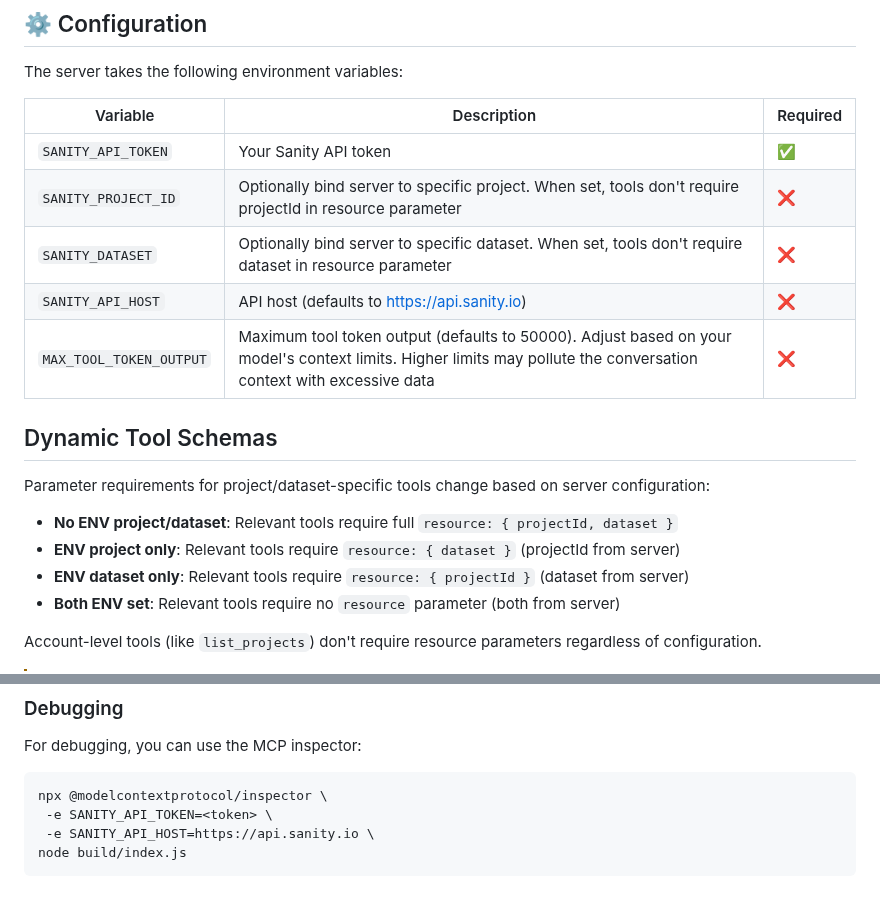
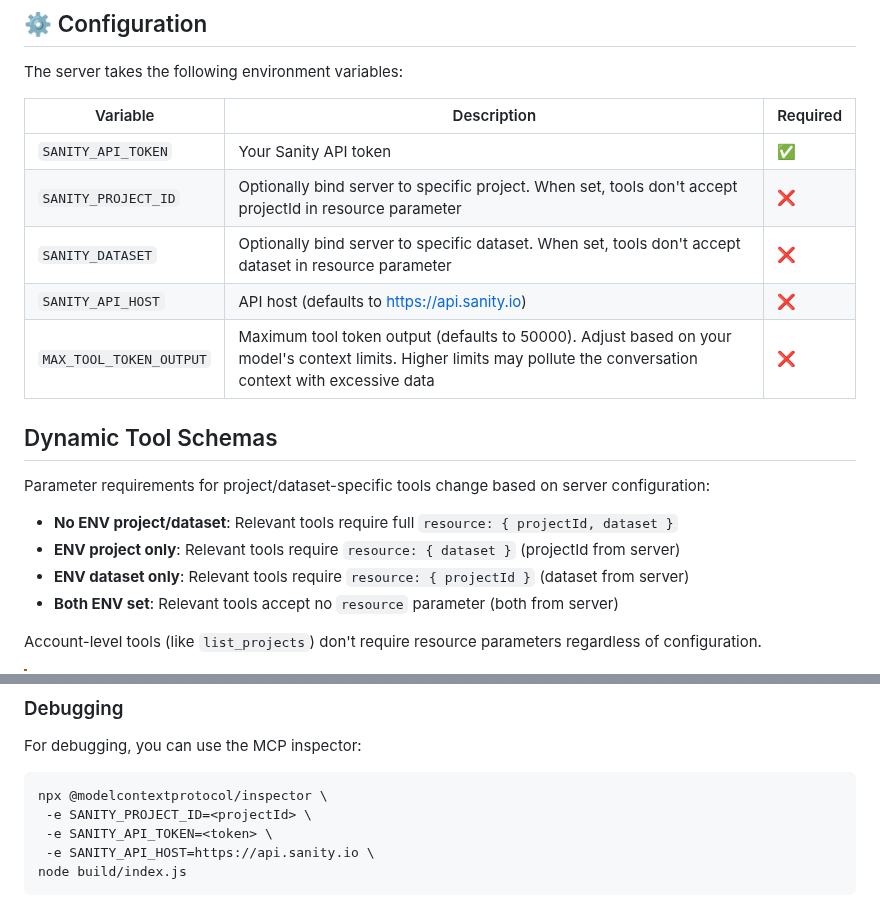
Before and after one commit to sanity-io/sanity-mcp-server, a Markdown page: README.md, 2 parts joined by grey strips. GitHub-like rendering.

Commit message:
chore: update README

````diff
--- a/README.md
+++ b/README.md
@@ -191,8 +191,8 @@ The server takes the following environment variables:
 | Variable                | Description                                                                                                                                                                      | Required |
 | ----------------------- | -------------------------------------------------------------------------------------------------------------------------------------------------------------------------------- | -------- |
 | `SANITY_API_TOKEN`      | Your Sanity API token                                                                                                                                                            | ✅       |
-| `SANITY_PROJECT_ID`     | Optionally bind server to specific project. When set, tools don't require projectId in resource parameter                                                                        | ❌       |
-| `SANITY_DATASET`        | Optionally bind server to specific dataset. When set, tools don't require dataset in resource parameter                                                                          | ❌       |
+| `SANITY_PROJECT_ID`     | Optionally bind server to specific project. When set, tools don't accept projectId in resource parameter                                                                        | ❌       |
+| `SANITY_DATASET`        | Optionally bind server to specific dataset. When set, tools don't accept dataset in resource parameter                                                                          | ❌       |
 | `SANITY_API_HOST`       | API host (defaults to https://api.sanity.io)                                                                                                                                     | ❌       |
 | `MAX_TOOL_TOKEN_OUTPUT` | Maximum tool token output (defaults to 50000). Adjust based on your model's context limits. Higher limits may pollute the conversation context with excessive data              | ❌       |
 
@@ -203,7 +203,7 @@ Parameter requirements for project/dataset-specific tools change based on server
 - **No ENV project/dataset**: Relevant tools require full `resource: { projectId, dataset }`
 - **ENV project only**: Relevant tools require `resource: { dataset }` (projectId from server)
 - **ENV dataset only**: Relevant tools require `resource: { projectId }` (dataset from server)
-- **Both ENV set**: Relevant tools require no `resource` parameter (both from server)
+- **Both ENV set**: Relevant tools accept no `resource` parameter (both from server)
 
 Account-level tools (like `list_projects`) don't require resource parameters regardless of configuration.
 
@@ -361,6 +361,7 @@ For debugging, you can use the MCP inspector:
 
 ```bash
 npx @modelcontextprotocol/inspector \
+ -e SANITY_PROJECT_ID=<projectId> \
  -e SANITY_API_TOKEN=<token> \
  -e SANITY_API_HOST=https://api.sanity.io \
 node build/index.js
````
